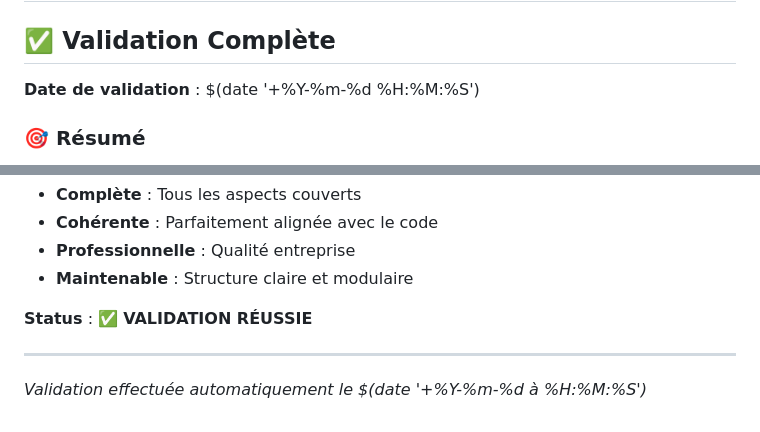
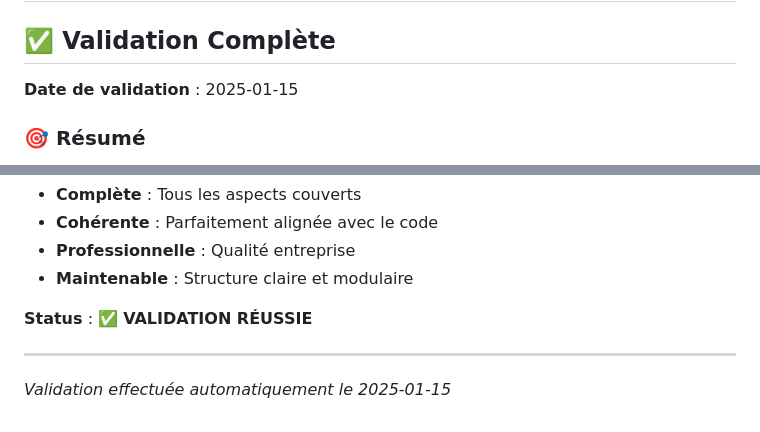
Before and after one commit to arkalia-luna-system/arkalia-cia, a Markdown page: DOCUMENTATION_STATUS.md, 2 parts joined by grey strips. Drawn GitHub-style.

```diff
--- a/DOCUMENTATION_STATUS.md
+++ b/DOCUMENTATION_STATUS.md
@@ -2,7 +2,7 @@
 
 ## ✅ Validation Complète
 
-**Date de validation** : $(date '+%Y-%m-%d %H:%M:%S')
+**Date de validation** : 2025-01-15
 
 ### 🎯 Résumé
 - **Cohérence code/documentation** : ✅ 100%
@@ -94,4 +94,4 @@ La documentation Arkalia CIA est maintenant :
 **Status** : ✅ **VALIDATION RÉUSSIE**
 
 ---
-*Validation effectuée automatiquement le $(date '+%Y-%m-%d à %H:%M:%S')*
+*Validation effectuée automatiquement le 2025-01-15*
```
Also changed, not shown: README.md (+5 -5 lines), SECURITY.md (+2 -2 lines).
